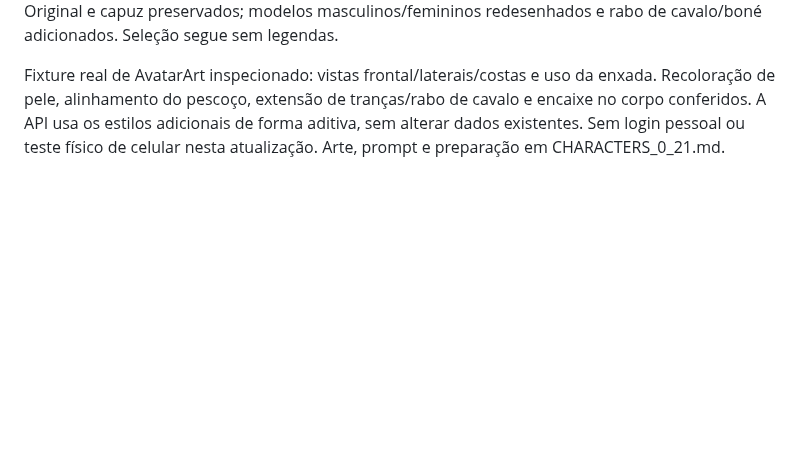
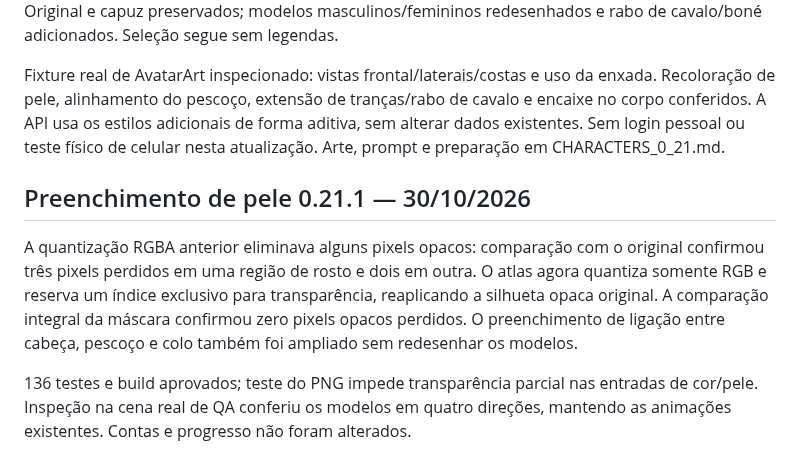
Before and after one commit to owagnerjrr/fazendinha, a Markdown page: docs/VALIDACAO.md, the part around the change. Rendered like a GitHub page; blank space fills up the shorter version.

Commit message:
fix: preserve opaque skin pixels and join portrait necks naturally (0.21.1)

```diff
--- a/docs/VALIDACAO.md
+++ b/docs/VALIDACAO.md
@@ -403,3 +403,10 @@ Os estilos crop/short receberam corte curto visível sem chapéu, detalhes de so
 135 testes e build aprovados. Atlas transparente com 28 cabeças (sete modelos × quatro direções) composto no corpo nativo, com cortes/âncoras explícitos e cache. Teste cobre nove modelos distintos, validade de perfil, quatro vistas por modelo, limites da imagem e largura de quadro. Original e capuz preservados; modelos masculinos/femininos redesenhados e rabo de cavalo/boné adicionados. Seleção segue sem legendas.
 
 Fixture real de AvatarArt inspecionado: vistas frontal/laterais/costas e uso da enxada. Recoloração de pele, alinhamento do pescoço, extensão de tranças/rabo de cavalo e encaixe no corpo conferidos. A API usa os estilos adicionais de forma aditiva, sem alterar dados existentes. Sem login pessoal ou teste físico de celular nesta atualização. Arte, prompt e preparação em CHARACTERS_0_21.md.
+
+
+## Preenchimento de pele 0.21.1 — 30/10/2026
+
+A quantização RGBA anterior eliminava alguns pixels opacos: comparação com o original confirmou três pixels perdidos em uma região de rosto e dois em outra. O atlas agora quantiza somente RGB e reserva um índice exclusivo para transparência, reaplicando a silhueta opaca original. A comparação integral da máscara confirmou zero pixels opacos perdidos. O preenchimento de ligação entre cabeça, pescoço e colo também foi ampliado sem redesenhar os modelos.
+
+136 testes e build aprovados; teste do PNG impede transparência parcial nas entradas de cor/pele. Inspeção na cena real de QA conferiu os modelos em quatro direções, mantendo as animações existentes. Contas e progresso não foram alterados.
```
Also changed, not shown: docs/ROADMAP.md (+2 -0 lines), public/assets/v9/heads.png, 6 other files.
